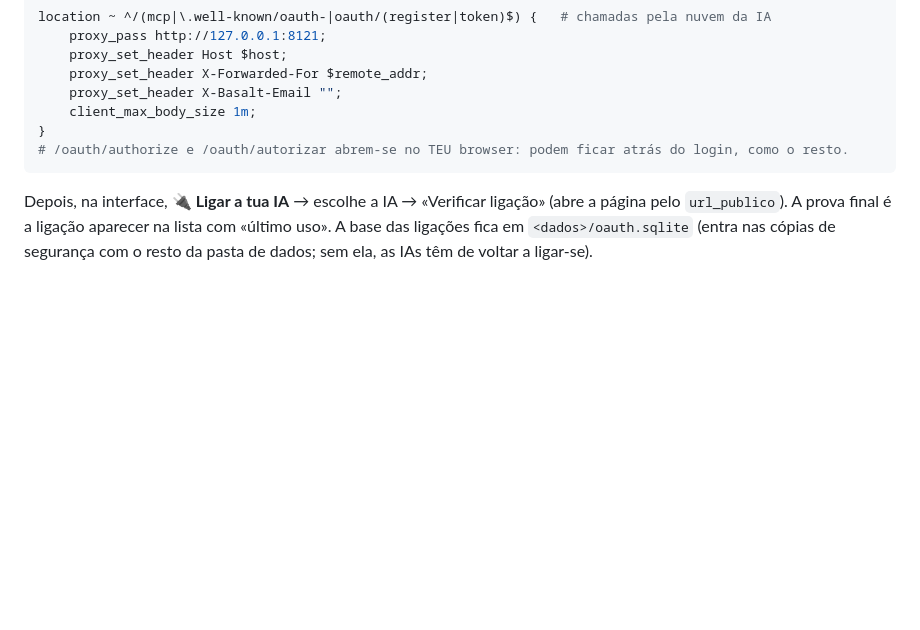
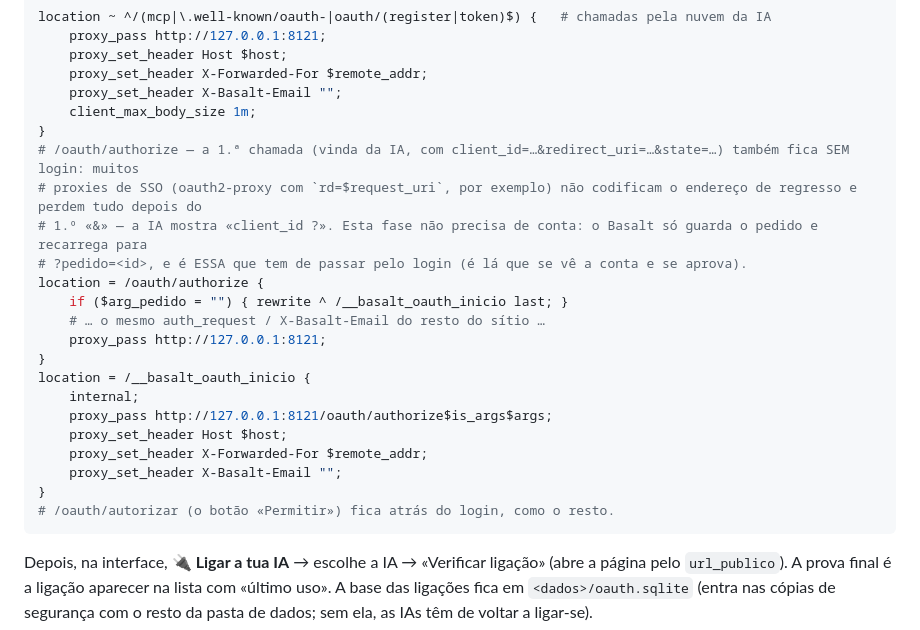
Before and after one commit to Inforjota/basalt, a Markdown page: docs/INSTALAR.md, the part around the change. Rendered like a GitHub page; blank space fills up the shorter version.

Commit message:
docs(oauth): 1.ª chamada do /oauth/authorize fora do SSO — o rd por codificar perdia o client_id (visto na prova real)
Co-Authored-By: Claude Opus 5.5 <noreply@anthropic.com>

````diff
--- a/docs/INSTALAR.md
+++ b/docs/INSTALAR.md
@@ -138,7 +138,23 @@ location ~ ^/(mcp|\.well-known/oauth-|oauth/(register|token)$) {   # chamadas pe
     proxy_set_header X-Basalt-Email "";
     client_max_body_size 1m;
 }
-# /oauth/authorize e /oauth/autorizar abrem-se no TEU browser: podem ficar atrás do login, como o resto.
+# /oauth/authorize — a 1.ª chamada (vinda da IA, com client_id=…&redirect_uri=…&state=…) também fica SEM login: muitos
+# proxies de SSO (oauth2-proxy com `rd=$request_uri`, por exemplo) não codificam o endereço de regresso e perdem tudo depois do
+# 1.º «&» — a IA mostra «client_id ?». Esta fase não precisa de conta: o Basalt só guarda o pedido e recarrega para
+# ?pedido=<id>, e é ESSA que tem de passar pelo login (é lá que se vê a conta e se aprova).
+location = /oauth/authorize {
+    if ($arg_pedido = "") { rewrite ^ /__basalt_oauth_inicio last; }
+    # … o mesmo auth_request / X-Basalt-Email do resto do sítio …
+    proxy_pass http://127.0.0.1:8121;
+}
+location = /__basalt_oauth_inicio {
+    internal;
+    proxy_pass http://127.0.0.1:8121/oauth/authorize$is_args$args;
+    proxy_set_header Host $host;
+    proxy_set_header X-Forwarded-For $remote_addr;
+    proxy_set_header X-Basalt-Email "";
+}
+# /oauth/autorizar (o botão «Permitir») fica atrás do login, como o resto.
 ```
 
 Depois, na interface, **🔌 Ligar a tua IA** → escolhe a IA → «Verificar ligação» (abre a página pelo `url_publico`). A prova
````
Also changed, not shown: docs/MCP.md (+3 -1 lines).
